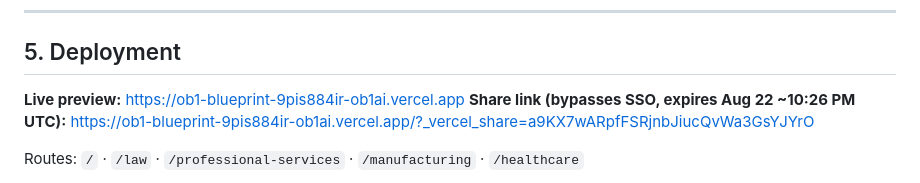
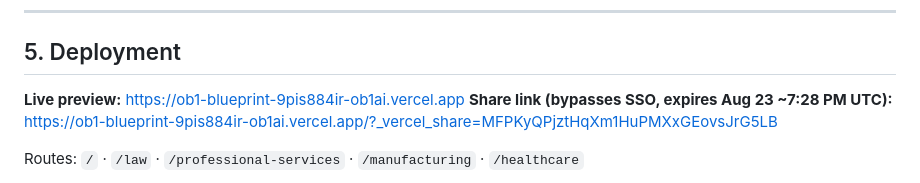
Before and after one commit to masterjedi-ob1/ob1-claude, a Markdown page: HANDOFF.md, the part around the change. Rendered like a GitHub page.

```diff
--- a/HANDOFF.md
+++ b/HANDOFF.md
@@ -117,8 +117,8 @@ Each page is grounded in that industry's real compliance regimes, not generic AI
 ## 5. Deployment
 
 **Live preview:** https://ob1-blueprint-9pis884ir-ob1ai.vercel.app
-**Share link (bypasses SSO, expires Aug 22 ~10:26 PM UTC):**
-https://ob1-blueprint-9pis884ir-ob1ai.vercel.app/?_vercel_share=a9KX7wARpfFSRjnbJiucQvWa3GsYJYrO
+**Share link (bypasses SSO, expires Aug 23 ~7:28 PM UTC):**
+https://ob1-blueprint-9pis884ir-ob1ai.vercel.app/?_vercel_share=MFPKyQPjztHqXm1HuPMXxGEovsJrG5LB
 
 Routes: `/` · `/law` · `/professional-services` · `/manufacturing` · `/healthcare`
 
```
Also changed, not shown: .foreman/ledger.md (+4 -0 lines).
